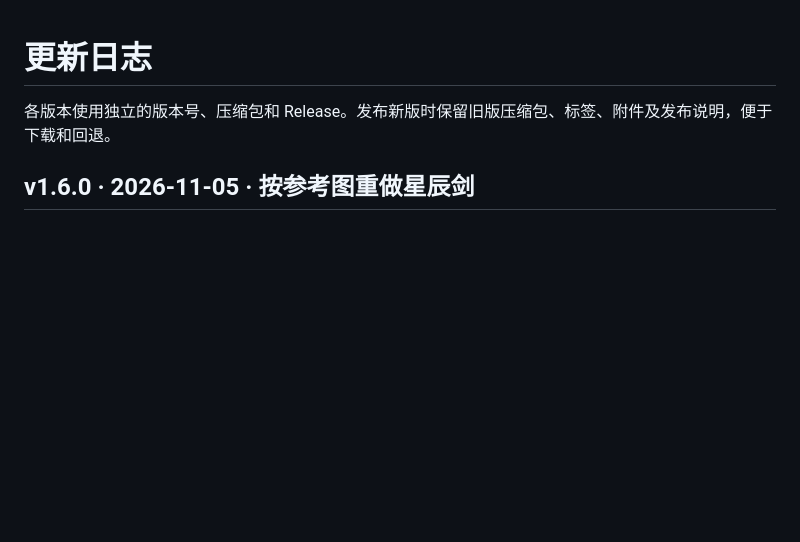
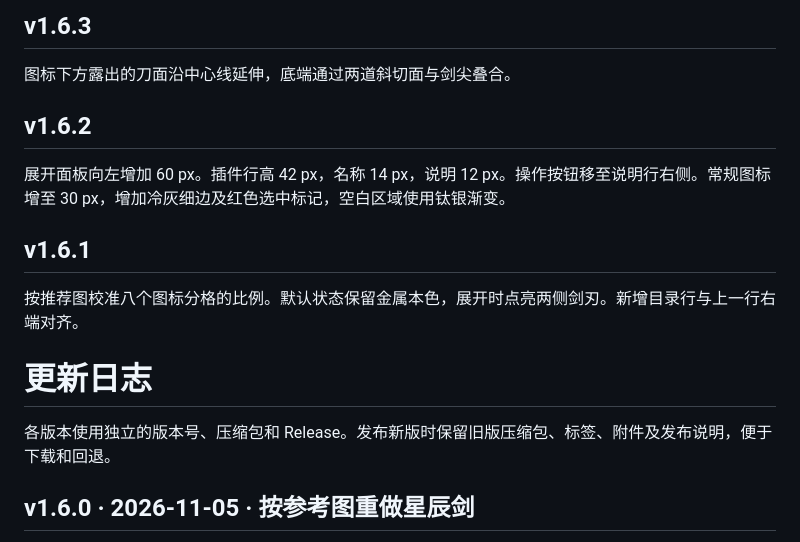
Before and after one commit to Torin12323/figmaex-optimus, a Markdown page: CHANGELOG.md, the part around the change. GitHub-like rendering; blank space fills up the shorter version.

```diff
--- a/CHANGELOG.md
+++ b/CHANGELOG.md
@@ -1,3 +1,15 @@
+## v1.6.3
+
+图标下方露出的刀面沿中心线延伸，底端通过两道斜切面与剑尖叠合。
+
+## v1.6.2
+
+展开面板向左增加 60 px。插件行高 42 px，名称 14 px，说明 12 px。操作按钮移至说明行右侧。常规图标增至 30 px，增加冷灰细边及红色选中标记，空白区域使用钛银渐变。
+
+## v1.6.1
+
+按推荐图校准八个图标分格的比例。默认状态保留金属本色，展开时点亮两侧剑刃。新增目录行与上一行右端对齐。
+
 # 更新日志
 
 各版本使用独立的版本号、压缩包和 Release。发布新版时保留旧版压缩包、标签、附件及发布说明，便于下载和回退。
```
Also changed, not shown: README.md (+10 -6 lines), docs/six-plugins.png (added), docs/sword-collapsed.png, docs/sword-comparison.png, docs/sword-expanded.png, docs/three-plugins.png (added), 9 other files.
